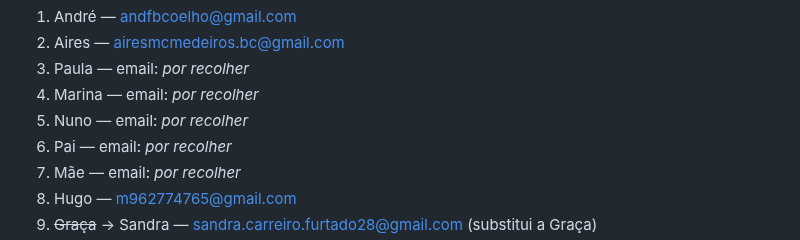
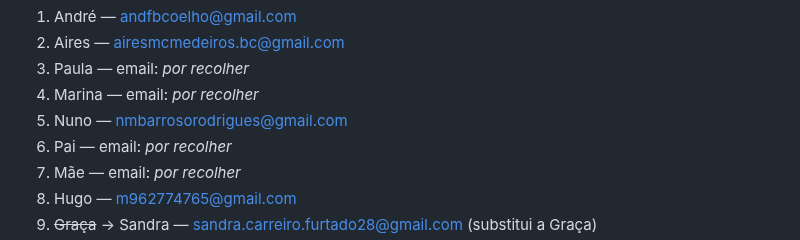
Before and after one commit to ricardotdi/gastos-prototipo, a Markdown page: CLAUDE.md, the part around the change. Rendered like a GitHub page.

Commit message:
Regista email de Nuno na lista de testers

```diff
--- a/CLAUDE.md
+++ b/CLAUDE.md
@@ -514,7 +514,7 @@ adicionar à lista "Email lists" da Play Console):
 2. Aires — airesmcmedeiros.bc@gmail.com
 3. Paula — email: _por recolher_
 4. Marina — email: _por recolher_
-5. Nuno — email: _por recolher_
+5. Nuno — nmbarrosorodrigues@gmail.com
 6. Pai — email: _por recolher_
 7. Mãe — email: _por recolher_
 8. Hugo — m962774765@gmail.com
```
